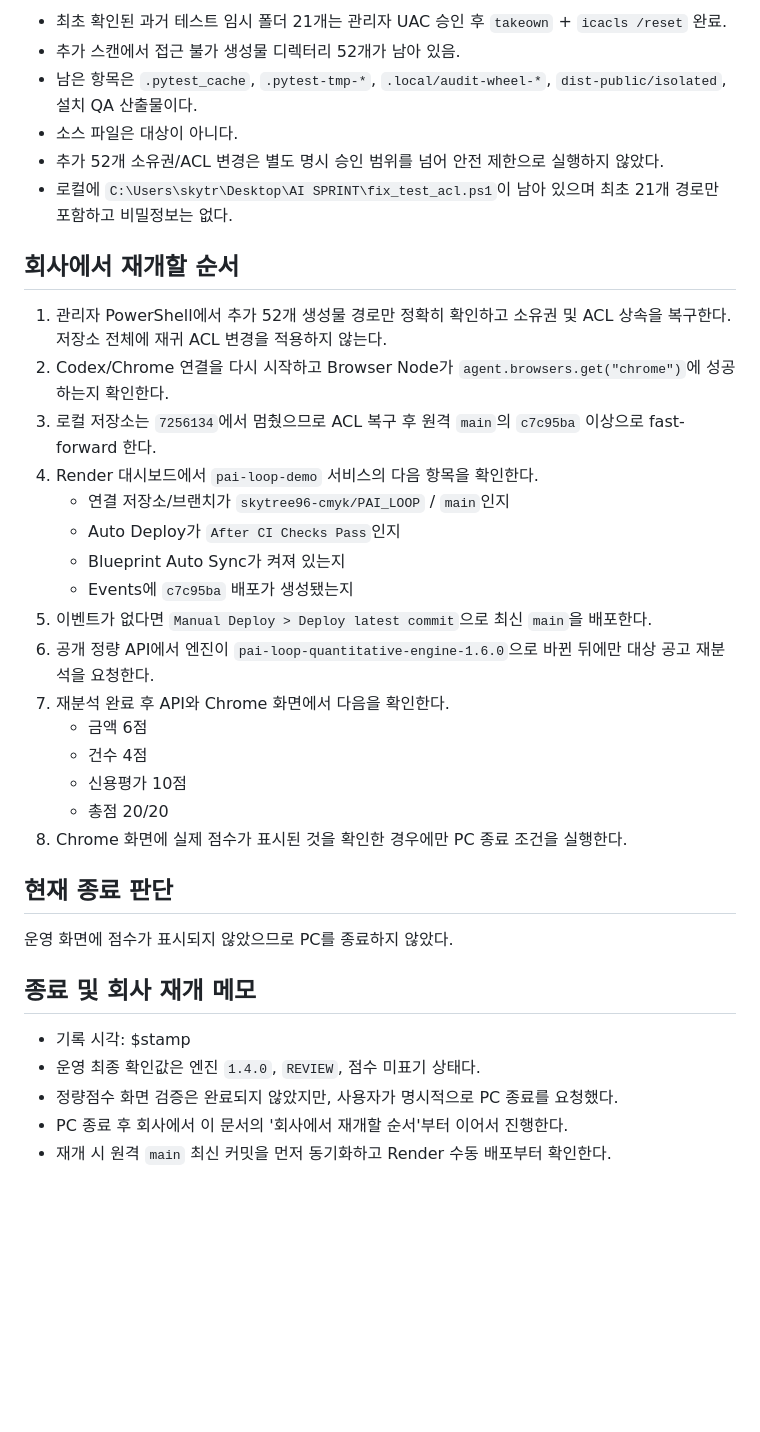
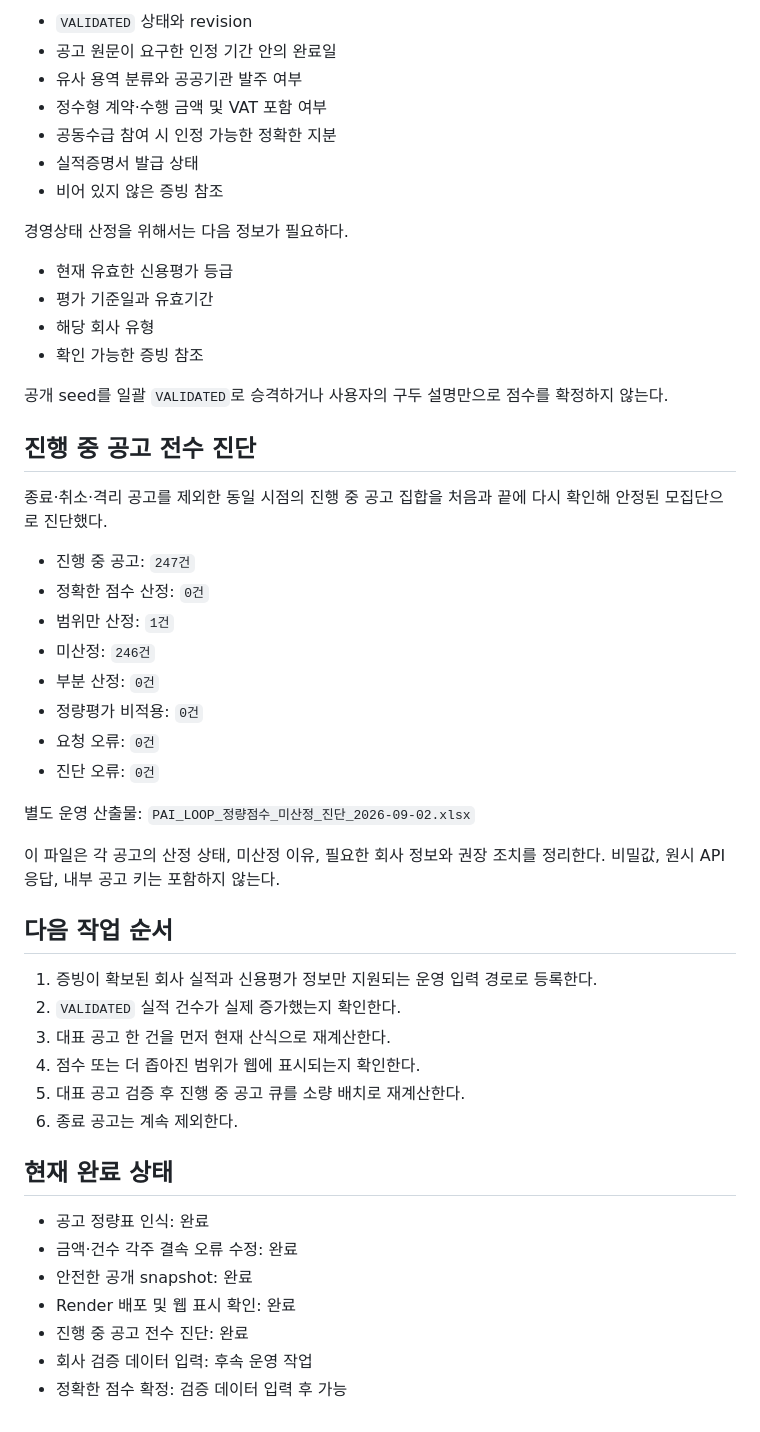
Before and after one commit to skytree96-cmyk/PAI_LOOP, a Markdown page: docs/quantitative-scoring-handoff-2026-09-01.md, the part around one of its changes. Rendered like a GitHub page; blank space fills up the shorter version.

```diff
--- a/docs/quantitative-scoring-handoff-2026-09-01.md
+++ b/docs/quantitative-scoring-handoff-2026-09-01.md
@@ -63,37 +54,53 @@
 
-- 최초 확인된 과거 테스트 임시 폴더 21개는 관리자 UAC 승인 후 `takeown` + `icacls /reset` 완료.
-- 추가 스캔에서 접근 불가 생성물 디렉터리 52개가 남아 있음.
-- 남은 항목은 `.pytest_cache`, `.pytest-tmp-*`, `.local/audit-wheel-*`, `dist-public/isolated`, 설치 QA 산출물이다.
-- 소스 파일은 대상이 아니다.
-- 추가 52개 소유권/ACL 변경은 별도 명시 승인 범위를 넘어 안전 제한으로 실행하지 않았다.
-- 로컬에 `C:\Users\skytr\Desktop\AI SPRINT\fix_test_acl.ps1`이 남아 있으며 최초 21개 경로만 포함하고 비밀정보는 없다.
+- `VALIDATED` 상태와 revision
+- 공고 원문이 요구한 인정 기간 안의 완료일
+- 유사 용역 분류와 공공기관 발주 여부
+- 정수형 계약·수행 금액 및 VAT 포함 여부
+- 공동수급 참여 시 인정 가능한 정확한 지분
+- 실적증명서 발급 상태
+- 비어 있지 않은 증빙 참조
 
-## 회사에서 재개할 순서
+경영상태 산정을 위해서는 다음 정보가 필요하다.
 
-1. 관리자 PowerShell에서 추가 52개 생성물 경로만 정확히 확인하고 소유권 및 ACL 상속을 복구한다. 저장소 전체에 재귀 ACL 변경을 적용하지 않는다.
-2. Codex/Chrome 연결을 다시 시작하고 Browser Node가 `agent.browsers.get("chrome")`에 성공하는지 확인한다.
-3. 로컬 저장소는 `7256134`에서 멈췄으므로 ACL 복구 후 원격 `main`의 `c7c95ba` 이상으로 fast-forward 한다.
-4. Render 대시보드에서 `pai-loop-demo` 서비스의 다음 항목을 확인한다.
-   - 연결 저장소/브랜치가 `skytree96-cmyk/PAI_LOOP` / `main`인지
-   - Auto Deploy가 `After CI Checks Pass`인지
-   - Blueprint Auto Sync가 켜져 있는지
-   - Events에 `c7c95ba` 배포가 생성됐는지
-5. 이벤트가 없다면 `Manual Deploy > Deploy latest commit`으로 최신 `main`을 배포한다.
-6. 공개 정량 API에서 엔진이 `pai-loop-quantitative-engine-1.6.0`으로 바뀐 뒤에만 대상 공고 재분석을 요청한다.
-7. 재분석 완료 후 API와 Chrome 화면에서 다음을 확인한다.
-   - 금액 6점
-   - 건수 4점
-   - 신용평가 10점
-   - 총점 20/20
-8. Chrome 화면에 실제 점수가 표시된 것을 확인한 경우에만 PC 종료 조건을 실행한다.
+- 현재 유효한 신용평가 등급
+- 평가 기준일과 유효기간
+- 해당 회사 유형
+- 확인 가능한 증빙 참조
 
-## 현재 종료 판단
+공개 seed를 일괄 `VALIDATED`로 승격하거나 사용자의 구두 설명만으로 점수를 확정하지 않는다.
 
-운영 화면에 점수가 표시되지 않았으므로 PC를 종료하지 않았다.
-## 종료 및 회사 재개 메모
+## 진행 중 공고 전수 진단
 
-- 기록 시각: $stamp
-- 운영 최종 확인값은 엔진 `1.4.0`, `REVIEW`, 점수 미표기 상태다.
-- 정량점수 화면 검증은 완료되지 않았지만, 사용자가 명시적으로 PC 종료를 요청했다.
-- PC 종료 후 회사에서 이 문서의 '회사에서 재개할 순서'부터 이어서 진행한다.
-- 재개 시 원격 `main` 최신 커밋을 먼저 동기화하고 Render 수동 배포부터 확인한다.
+종료·취소·격리 공고를 제외한 동일 시점의 진행 중 공고 집합을 처음과 끝에 다시 확인해 안정된 모집단으로 진단했다.
+
+- 진행 중 공고: `247건`
+- 정확한 점수 산정: `0건`
+- 범위만 산정: `1건`
+- 미산정: `246건`
+- 부분 산정: `0건`
+- 정량평가 비적용: `0건`
+- 요청 오류: `0건`
+- 진단 오류: `0건`
+
+별도 운영 산출물: `PAI_LOOP_정량점수_미산정_진단_2026-09-02.xlsx`
+
+이 파일은 각 공고의 산정 상태, 미산정 이유, 필요한 회사 정보와 권장 조치를 정리한다. 비밀값, 원시 API 응답, 내부 공고 키는 포함하지 않는다.
+
+## 다음 작업 순서
+
+1. 증빙이 확보된 회사 실적과 신용평가 정보만 지원되는 운영 입력 경로로 등록한다.
+2. `VALIDATED` 실적 건수가 실제 증가했는지 확인한다.
+3. 대표 공고 한 건을 먼저 현재 산식으로 재계산한다.
+4. 점수 또는 더 좁아진 범위가 웹에 표시되는지 확인한다.
+5. 대표 공고 검증 후 진행 중 공고 큐를 소량 배치로 재계산한다.
+6. 종료 공고는 계속 제외한다.
+
+## 현재 완료 상태
+
+- 공고 정량표 인식: 완료
+- 금액·건수 각주 결속 오류 수정: 완료
+- 안전한 공개 snapshot: 완료
+- Render 배포 및 웹 표시 확인: 완료
+- 진행 중 공고 전수 진단: 완료
+- 회사 검증 데이터 입력: 후속 운영 작업
+- 정확한 점수 확정: 검증 데이터 입력 후 가능
```
Also changed, not shown: other parts of docs/quantitative-scoring-handoff-2026-09-01.md (+35 -44 lines).
